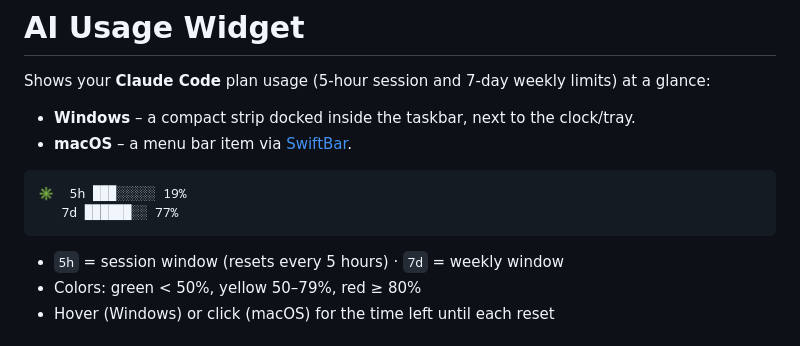
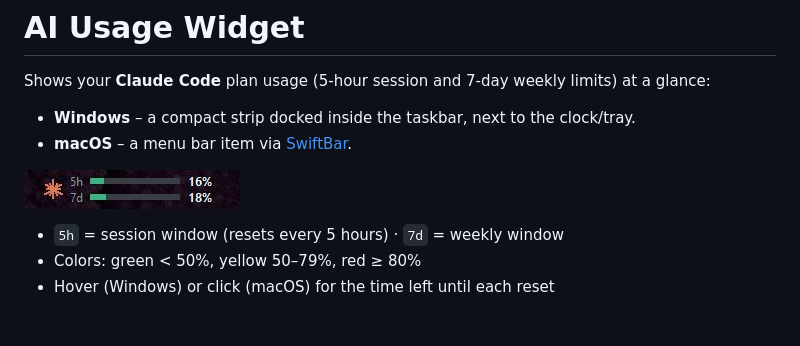
Before and after one commit to Jopenz/ai-usage-widget, a Markdown page: README.md, the part around the change. Drawn GitHub-style; pictures changed too: docs/screenshot.jpg (added).

Commit message:
Add widget screenshot to README
Co-Authored-By: Claude Opus 5.5 <noreply@anthropic.com>

````diff
--- a/README.md
+++ b/README.md
@@ -5,10 +5,7 @@ Shows your **Claude Code** plan usage (5-hour session and 7-day weekly limits) a
 - **Windows** – a compact strip docked inside the taskbar, next to the clock/tray.
 - **macOS** – a menu bar item via [SwiftBar](https://swiftbar.app).
 
-```
-✳  5h ███░░░░░ 19%
-   7d ██████░░ 77%
-```
+![Widget on the Windows taskbar](docs/screenshot.jpg)
 
 - `5h` = session window (resets every 5 hours) · `7d` = weekly window
 - Colors: green < 50%, yellow 50–79%, red ≥ 80%
````
